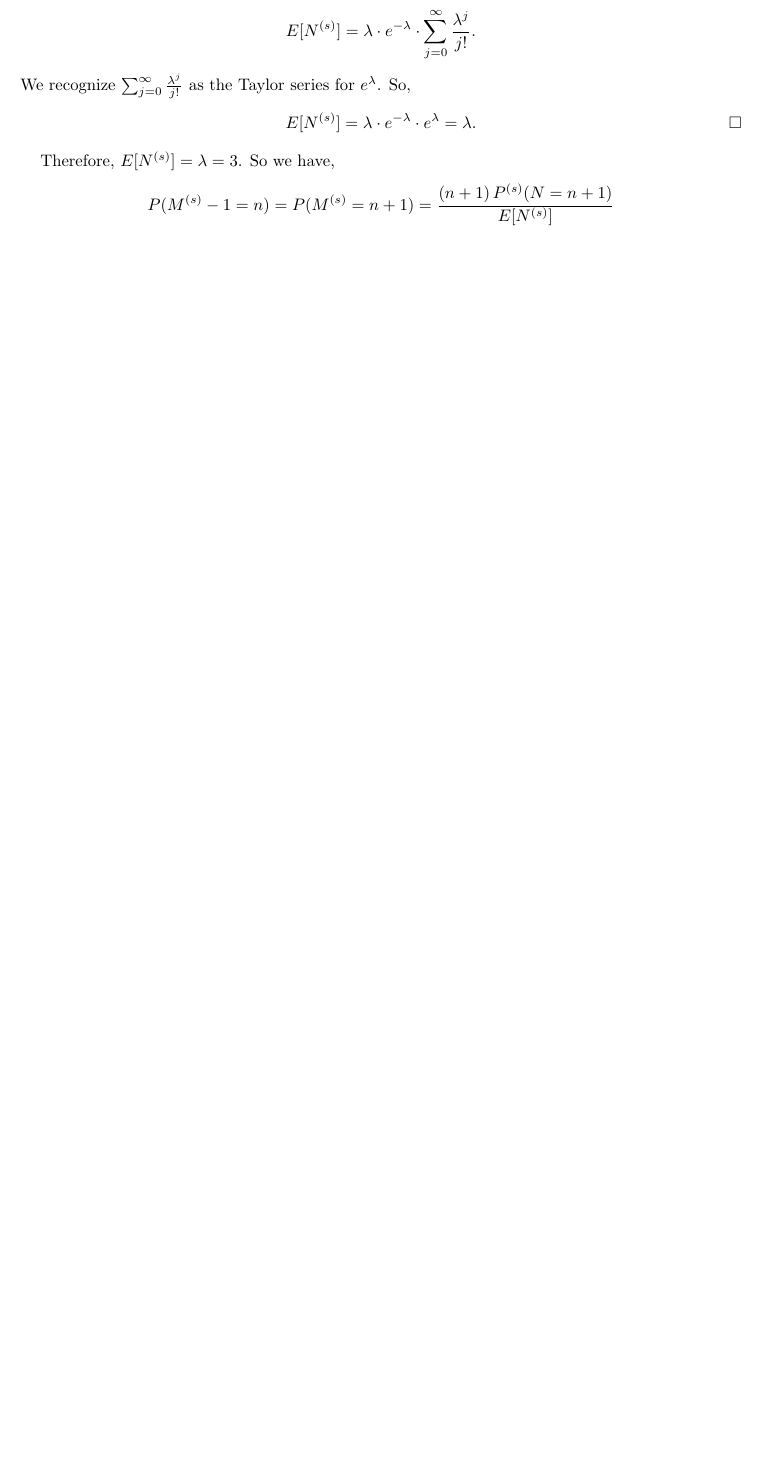
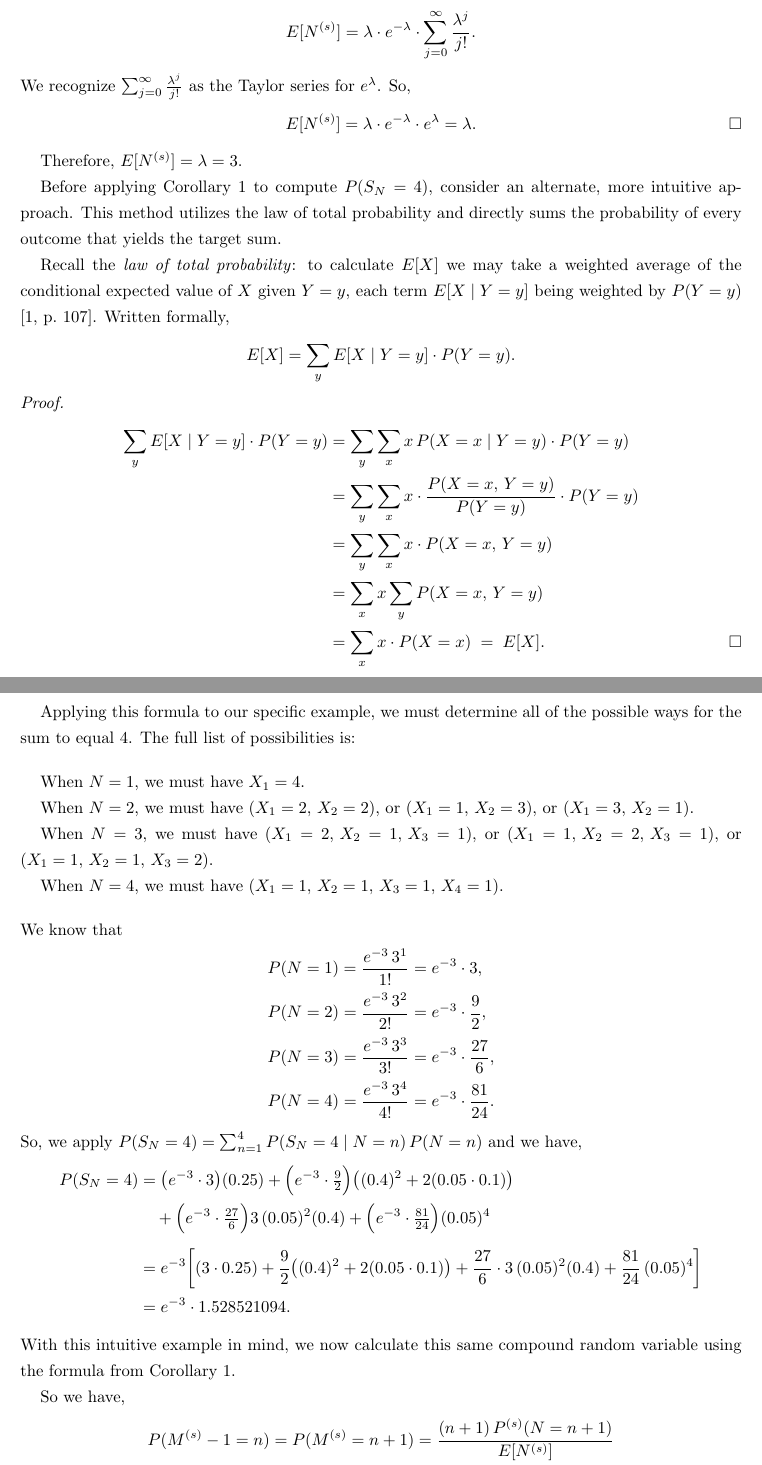
Before and after one commit to robrighter/masters-thesis, a LaTeX thesis (righter_thesis.tex): part of page 8 of 30 before the commit and two parts of pages 8 and 9 of 30 after it, the two joined at a grey line, cut so that both start at the same text, the shorter picture padded with empty space. The pictures show the PDF file righter_thesis.pdf that the author committed with the source.

Commit message:
added law of total probability example

```diff
--- a/righter_thesis.tex
+++ b/righter_thesis.tex
@@ -357,4 +354,12 @@ So,
 
 Therefore, $E[N^{(s)}] = \lambda = 3$.
 
-NEW_INTUITIVE EXAMPLE GOES HERE
+Before applying Corollary~1 to compute $P(S_N = 4)$, consider an alternate,
+more intuitive approach.  This method utilizes the law of total probability
+and directly sums the probability of every outcome that yields the target sum.
+
+Recall the \emph{law of total probability}: to calculate $E[X]$ we may take
+a weighted average of the conditional expected value of $X$ given $Y = y$,
+each term $E[X \mid Y = y]$ being weighted by $P(Y = y)$ \cite[p.~107]{ross2010}.  Written formally,
+\[
+    E[X] = \sum_{y} E[X \mid Y = y] \cdot P(Y = y).
@@ -361,3 +375,49 @@ NEW_INTUITIVE EXAMPLE GOES HERE
+    &= \sum_{x} x \cdot P(X = x) \;=\; E[X]. \qedhere
+\end{align*}
+\end{proof}
+
+Applying this formula to our specific example, we must determine all of the
+possible ways for the sum to equal $4$.  The full list of possibilities is:
+
+\medskip
+When $N = 1$, we must have $X_1 = 4$.
+
+When $N = 2$, we must have $(X_1 = 2,\,X_2 = 2)$, or $(X_1 = 1,\,X_2 = 3)$,
+or $(X_1 = 3,\,X_2 = 1)$.
+
+When $N = 3$, we must have $(X_1 = 2,\,X_2 = 1,\,X_3 = 1)$,
+or $(X_1 = 1,\,X_2 = 2,\,X_3 = 1)$, or $(X_1 = 1,\,X_2 = 1,\,X_3 = 2)$.
+
+When $N = 4$, we must have $(X_1 = 1,\,X_2 = 1,\,X_3 = 1,\,X_4 = 1)$.
+
+\medskip\noindent
+We know that
+\begin{align*}
+    P(N = 1) &= \frac{e^{-3}\,3^{1}}{1!} = e^{-3}\cdot 3, \\
+    P(N = 2) &= \frac{e^{-3}\,3^{2}}{2!} = e^{-3}\cdot\frac{9}{2}, \\
+    P(N = 3) &= \frac{e^{-3}\,3^{3}}{3!} = e^{-3}\cdot\frac{27}{6}, \\
+    P(N = 4) &= \frac{e^{-3}\,3^{4}}{4!} = e^{-3}\cdot\frac{81}{24}.
+\end{align*}
+So, we apply $P(S_N = 4) = \sum_{n=1}^{4} P(S_N = 4 \mid N = n)\,P(N = n)$
+and we have,
+\begin{align*}
+P(S_N = 4)
+    &= \bigl(e^{-3}\cdot 3\bigr)(0.25)
+     + \Bigl(e^{-3}\cdot\tfrac{9}{2}\Bigr)
+       \bigl((0.4)^{2} + 2(0.05\cdot 0.1)\bigr) \\
+    &\quad
+     + \Bigl(e^{-3}\cdot\tfrac{27}{6}\Bigr)3\,(0.05)^{2}(0.4)
+     + \Bigl(e^{-3}\cdot\tfrac{81}{24}\Bigr)(0.05)^{4} \\[4pt]
+    &= e^{-3}\!\left[
+         (3\cdot 0.25)
+         + \frac{9}{2}\bigl((0.4)^{2} + 2(0.05\cdot 0.1)\bigr)
+         + \frac{27}{6}\cdot 3\,(0.05)^{2}(0.4)
+         + \frac{81}{24}\,(0.05)^{4}
+       \right] \\
+    &= e^{-3} \cdot 1.528521094.
+\end{align*}
+With this intuitive example in mind, we now calculate this same compound random
+variable using the formula from Corollary~1.
 
 So we have,
 \begin{align*}
```
Also changed, not shown: righter_thesis.pdf, righter_thesis.tex (14 more changed lines).
